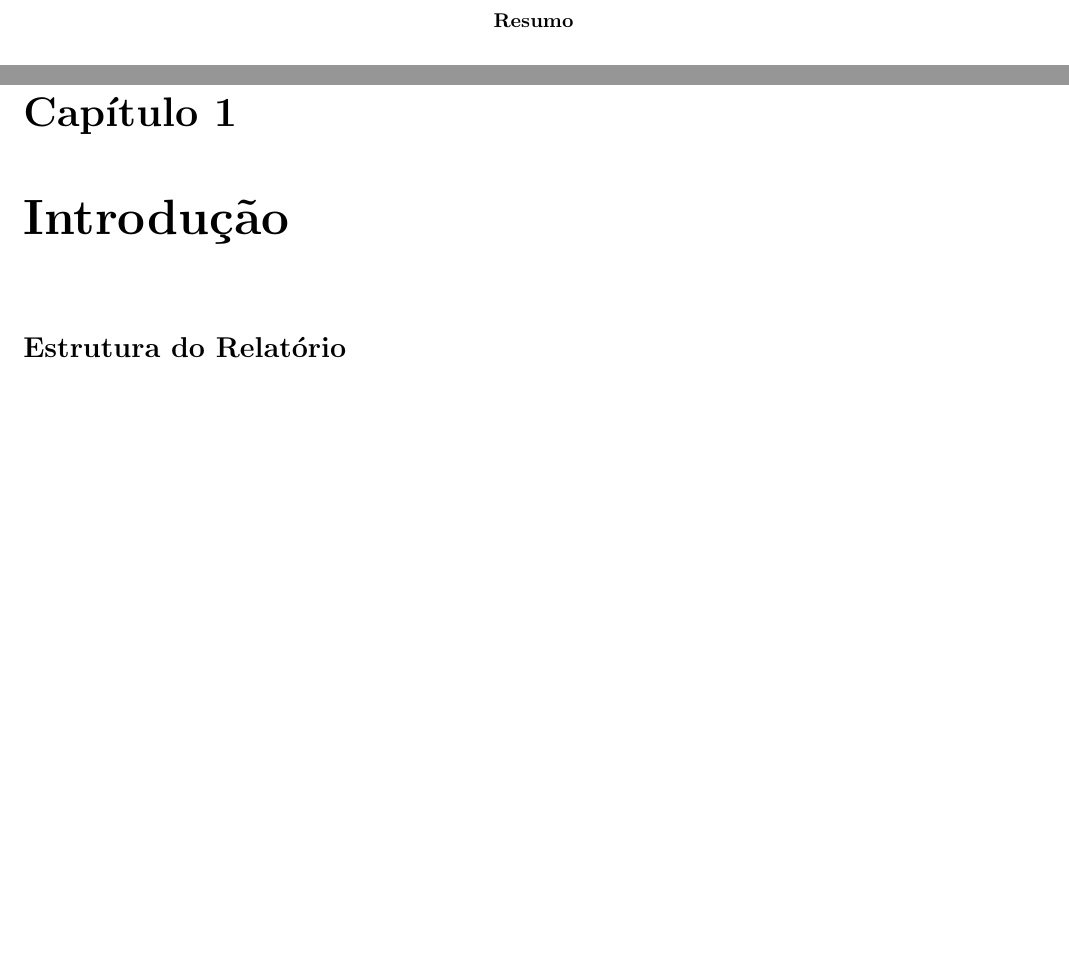
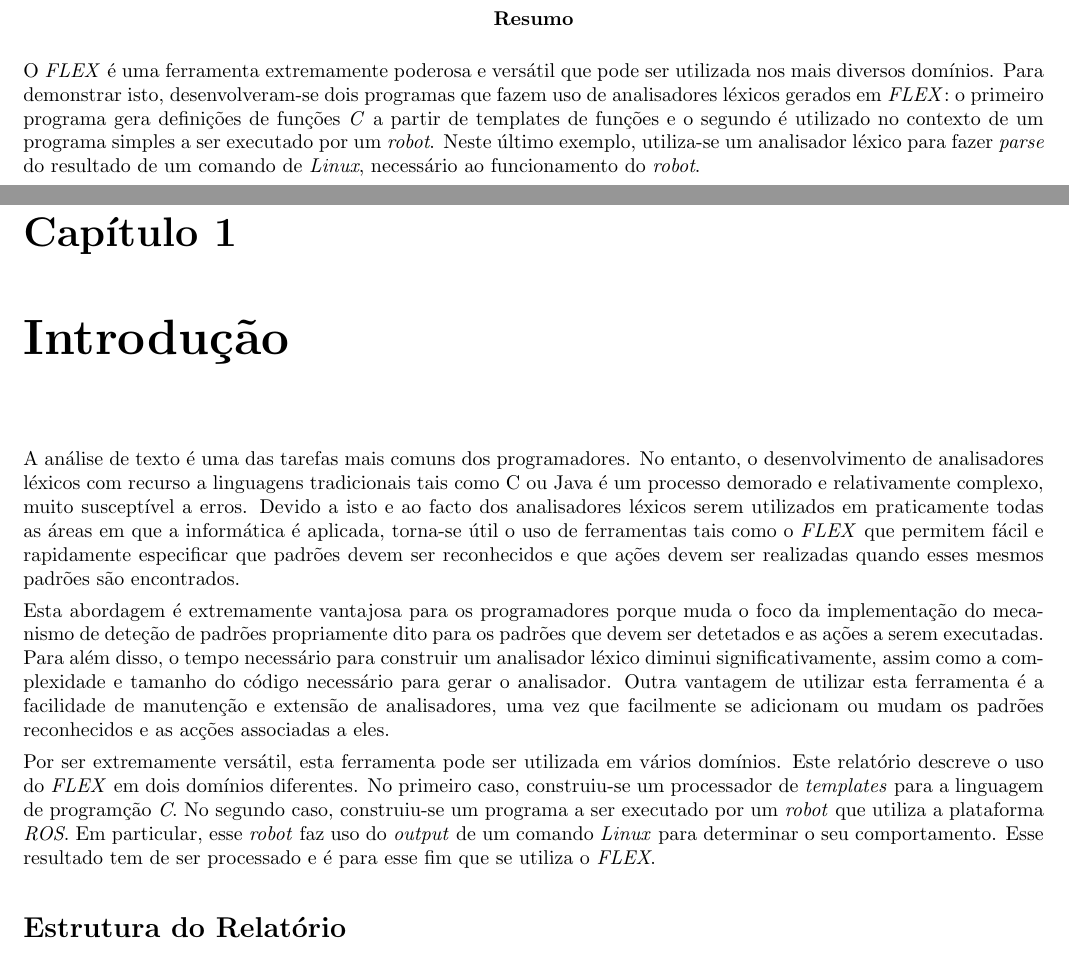
Before and after one commit to jcp19/pl_assignment, a LaTeX thesis (segundo_trabalho/inline_templates_c/relatorio/relatorio.tex): two parts of pages 2 and 4 of 11, joined at a grey line, cut so that both start at the same text, the shorter picture padded with empty space. Compiled offline with pdfLaTeX; the source files are stored in an older character set and shown here as Unicode.

Commit message:
acabei introducao

```diff
--- a/segundo_trabalho/inline_templates_c/relatorio/relatorio.tex
+++ b/segundo_trabalho/inline_templates_c/relatorio/relatorio.tex
@@ -47,8 +47,31 @@
 \maketitle
 
 \begin{abstract}
+O \textit{FLEX} é uma ferramenta extremamente poderosa e versátil que pode ser utilizada nos mais diversos domínios. Para demonstrar isto,
+desenvolveram-se dois programas que fazem uso de analisadores léxicos gerados em \textit{FLEX}: o primeiro programa gera definições
+de funções \textit{C} a partir de templates de funções e o segundo é utilizado no contexto de um programa simples a ser executado por
+  um \textit{robot}. Neste último exemplo, utiliza-se um analisador léxico para fazer \textit{parse} do resultado de um comando de
+  \textit{Linux}, necessário ao funcionamento do \textit{robot}.
 \end{abstract}
 
 \tableofcontents
 
 \chapter{Introdução} \label{intro}
+A análise de texto é uma das tarefas mais comuns dos programadores. No entanto, o desenvolvimento de analisadores léxicos com recurso
+a linguagens tradicionais tais como C ou Java é um processo demorado e relativamente complexo, muito susceptível a erros.
+Devido a isto e ao facto dos analisadores léxicos serem utilizados em praticamente todas as áreas em que a informática
+é aplicada, torna-se útil o uso de ferramentas tais como o \textit{FLEX} que permitem fácil e rapidamente especificar que padrões
+devem ser reconhecidos e que ações devem ser realizadas quando esses mesmos padrões são encontrados.
+
+Esta abordagem é extremamente vantajosa para os programadores porque muda o foco da implementação do mecanismo de deteção de
+padrões propriamente dito para os padrões que devem ser detetados e as ações a serem executadas. Para além disso, o tempo necessário
+para construir um analisador léxico diminui significativamente, assim como a complexidade e tamanho do código necessário para gerar o
+analisador.
+Outra vantagem de utilizar esta ferramenta é a facilidade de manutenção e extensão de analisadores, uma vez que facilmente se adicionam ou mudam
+os padrões reconhecidos e as acções associadas a eles.
+
+Por ser extremamente versátil, esta ferramenta pode ser utilizada em vários domínios. Este relatório descreve o uso do
+\textit{FLEX} em dois domínios diferentes. No primeiro caso, construiu-se um processador de \textit{templates} para a linguagem de
+programção \textit{C}. No segundo caso, construiu-se um programa a ser executado por um \textit{robot} que utiliza a plataforma \textit{ROS}.
+Em particular, esse \textit{robot} faz uso do \textit{output} de um comando \textit{Linux} para determinar o seu comportamento. Esse resultado tem
+de ser processado e é para esse fim que se utiliza o \textit{FLEX}.
```
Also changed, not shown: segundo_trabalho/inline_templates_c/relatorio/relatorio.tex (9 more changed lines).
